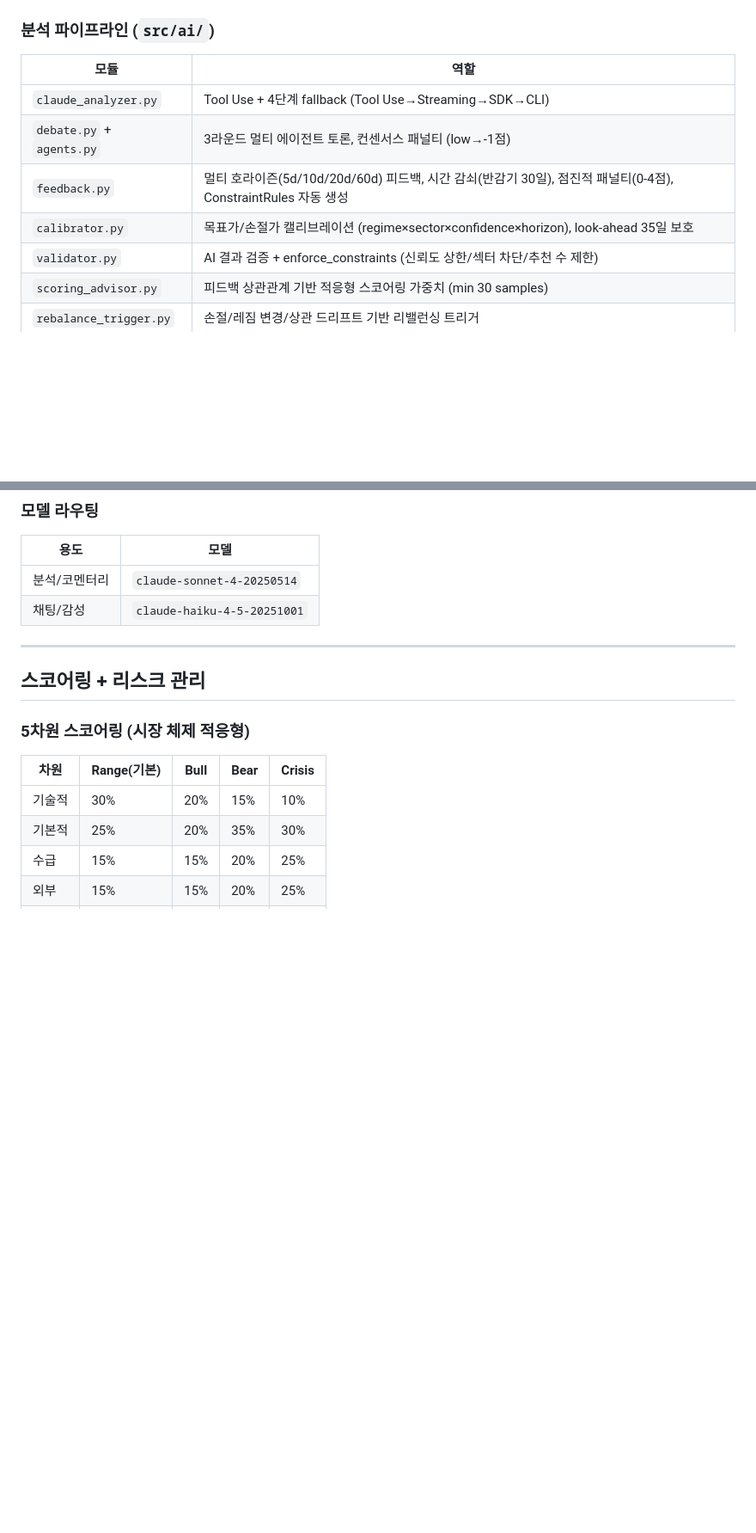
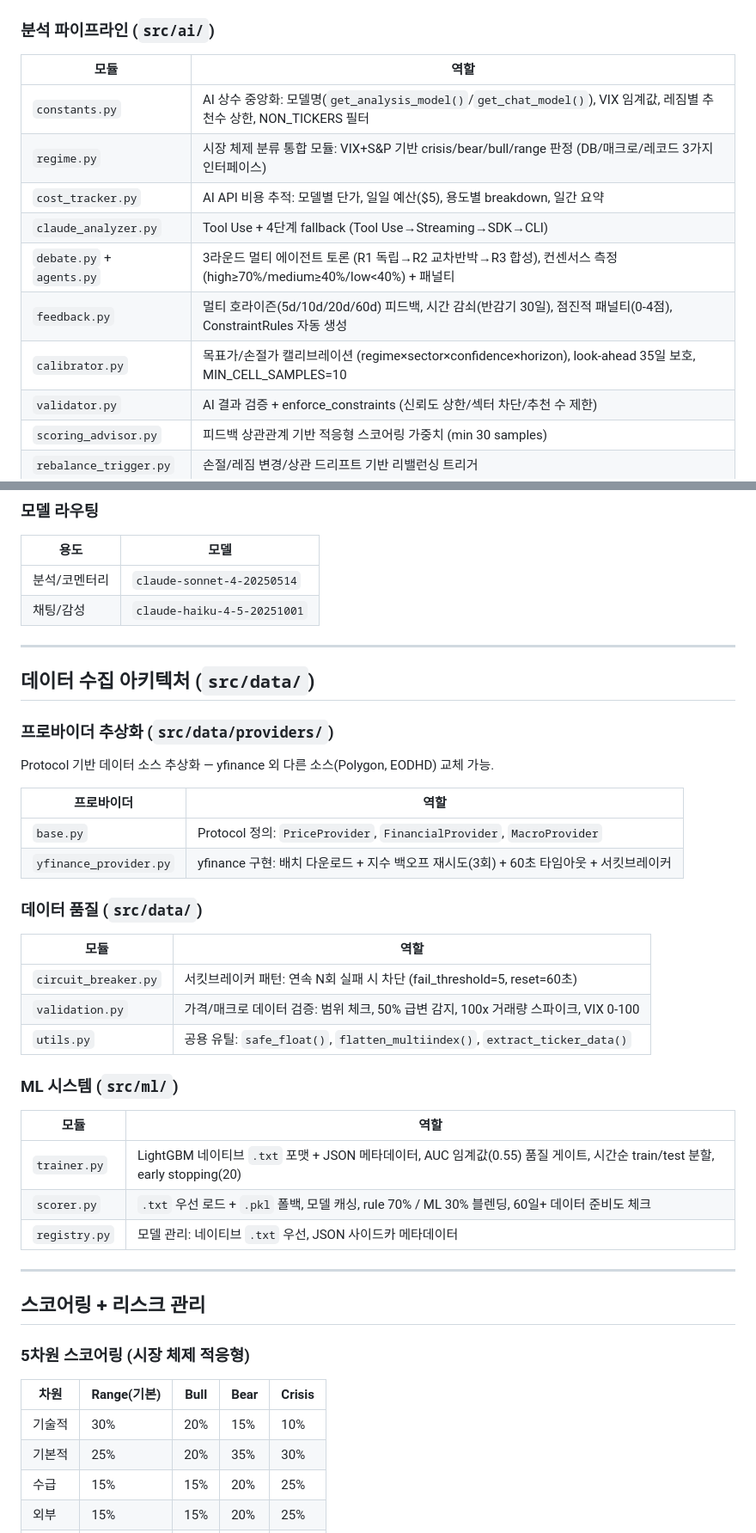
Before and after one commit to rudgjs8080/investmate, a Markdown page: CLAUDE.md, 2 parts joined by grey strips. Shown at 86% size. Rendered like a GitHub page; blank space fills up the shorter version.

Commit message:
docs: CLAUDE.md 최신화 — 프로바이더 추상화, 서킷브레이커, 데이터 검증, ML 네이티브 포맷, AI 상수/레짐/비용추적 반영

```diff
--- a/CLAUDE.md
+++ b/CLAUDE.md
@@ -80,10 +80,13 @@ class DailyPipeline:
 
 | 모듈 | 역할 |
 |------|------|
+| `constants.py` | AI 상수 중앙화: 모델명(`get_analysis_model()`/`get_chat_model()`), VIX 임계값, 레짐별 추천수 상한, NON_TICKERS 필터 |
+| `regime.py` | 시장 체제 분류 통합 모듈: VIX+S&P 기반 crisis/bear/bull/range 판정 (DB/매크로/레코드 3가지 인터페이스) |
+| `cost_tracker.py` | AI API 비용 추적: 모델별 단가, 일일 예산($5), 용도별 breakdown, 일간 요약 |
 | `claude_analyzer.py` | Tool Use + 4단계 fallback (Tool Use→Streaming→SDK→CLI) |
-| `debate.py` + `agents.py` | 3라운드 멀티 에이전트 토론, 컨센서스 패널티 (low→-1점) |
+| `debate.py` + `agents.py` | 3라운드 멀티 에이전트 토론 (R1 독립→R2 교차반박→R3 합성), 컨센서스 측정(high≥70%/medium≥40%/low<40%) + 패널티 |
 | `feedback.py` | 멀티 호라이즌(5d/10d/20d/60d) 피드백, 시간 감쇠(반감기 30일), 점진적 패널티(0-4점), ConstraintRules 자동 생성 |
-| `calibrator.py` | 목표가/손절가 캘리브레이션 (regime×sector×confidence×horizon), look-ahead 35일 보호 |
+| `calibrator.py` | 목표가/손절가 캘리브레이션 (regime×sector×confidence×horizon), look-ahead 35일 보호, MIN_CELL_SAMPLES=10 |
 | `validator.py` | AI 결과 검증 + enforce_constraints (신뢰도 상한/섹터 차단/추천 수 제한) |
 | `scoring_advisor.py` | 피드백 상관관계 기반 적응형 스코어링 가중치 (min 30 samples) |
 | `rebalance_trigger.py` | 손절/레짐 변경/상관 드리프트 기반 리밸런싱 트리거 |
@@ -106,6 +109,35 @@ class DailyPipeline:
 |------|------|
 | 분석/코멘터리 | `claude-sonnet-4-20250514` |
 | 채팅/감성 | `claude-haiku-4-5-20251001` |
+
+---
+
+## 데이터 수집 아키텍처 (`src/data/`)
+
+### 프로바이더 추상화 (`src/data/providers/`)
+
+Protocol 기반 데이터 소스 추상화 — yfinance 외 다른 소스(Polygon, EODHD) 교체 가능.
+
+| 프로바이더 | 역할 |
+|-----------|------|
+| `base.py` | Protocol 정의: `PriceProvider`, `FinancialProvider`, `MacroProvider` |
+| `yfinance_provider.py` | yfinance 구현: 배치 다운로드 + 지수 백오프 재시도(3회) + 60초 타임아웃 + 서킷브레이커 |
+
+### 데이터 품질 (`src/data/`)
+
+| 모듈 | 역할 |
+|------|------|
+| `circuit_breaker.py` | 서킷브레이커 패턴: 연속 N회 실패 시 차단 (fail_threshold=5, reset=60초) |
+| `validation.py` | 가격/매크로 데이터 검증: 범위 체크, 50% 급변 감지, 100x 거래량 스파이크, VIX 0-100 |
+| `utils.py` | 공용 유틸: `safe_float()`, `flatten_multiindex()`, `extract_ticker_data()` |
+
+### ML 시스템 (`src/ml/`)
+
+| 모듈 | 역할 |
+|------|------|
+| `trainer.py` | LightGBM 네이티브 `.txt` 포맷 + JSON 메타데이터, AUC 임계값(0.55) 품질 게이트, 시간순 train/test 분할, early stopping(20) |
+| `scorer.py` | `.txt` 우선 로드 + `.pkl` 폴백, 모델 캐싱, rule 70% / ML 30% 블렌딩, 60일+ 데이터 준비도 체크 |
+| `registry.py` | 모델 관리: 네이티브 `.txt` 우선, JSON 사이드카 메타데이터 |
 
 ---
 
```
Also changed, not shown: other parts of CLAUDE.md (+6 -6 lines).
